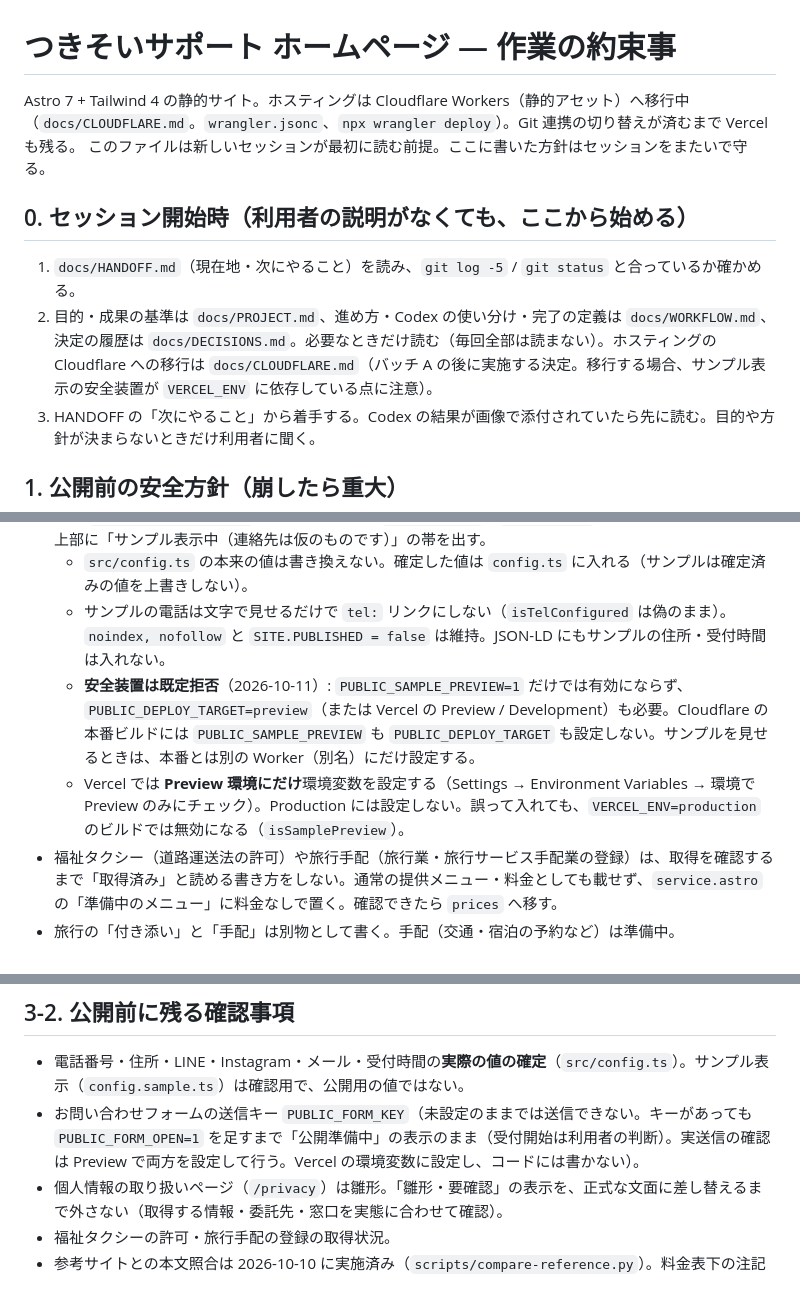
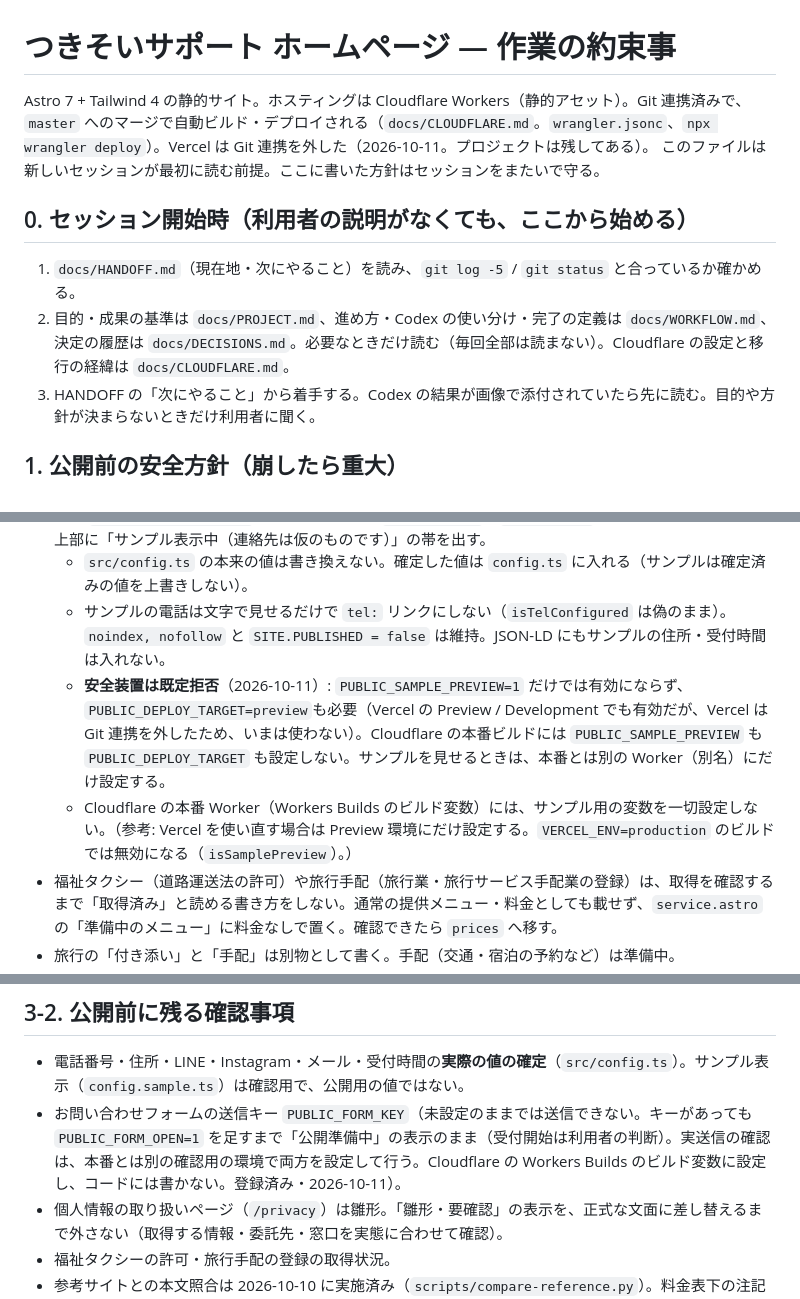
Before and after one commit to daikisakaguchi1994-lab/tsukisoi-support, a Markdown page: CLAUDE.md, 3 parts joined by grey strips. GitHub-like rendering.

```diff
--- a/CLAUDE.md
+++ b/CLAUDE.md
@@ -1,12 +1,12 @@
 # つきそいサポート ホームページ — 作業の約束事
 
-Astro 7 + Tailwind 4 の静的サイト。ホスティングは Cloudflare Workers（静的アセット）へ移行中（`docs/CLOUDFLARE.md`。`wrangler.jsonc`、`npx wrangler deploy`）。Git 連携の切り替えが済むまで Vercel も残る。
+Astro 7 + Tailwind 4 の静的サイト。ホスティングは Cloudflare Workers（静的アセット）。Git 連携済みで、`master` へのマージで自動ビルド・デプロイされる（`docs/CLOUDFLARE.md`。`wrangler.jsonc`、`npx wrangler deploy`）。Vercel は Git 連携を外した（2026-10-11。プロジェクトは残してある）。
 このファイルは新しいセッションが最初に読む前提。ここに書いた方針はセッションをまたいで守る。
 
 ## 0. セッション開始時（利用者の説明がなくても、ここから始める）
 
 1. `docs/HANDOFF.md`（現在地・次にやること）を読み、`git log -5` / `git status` と合っているか確かめる。
-2. 目的・成果の基準は `docs/PROJECT.md`、進め方・Codex の使い分け・完了の定義は `docs/WORKFLOW.md`、決定の履歴は `docs/DECISIONS.md`。必要なときだけ読む（毎回全部は読まない）。ホスティングの Cloudflare への移行は `docs/CLOUDFLARE.md`（バッチ A の後に実施する決定。移行する場合、サンプル表示の安全装置が `VERCEL_ENV` に依存している点に注意）。
+2. 目的・成果の基準は `docs/PROJECT.md`、進め方・Codex の使い分け・完了の定義は `docs/WORKFLOW.md`、決定の履歴は `docs/DECISIONS.md`。必要なときだけ読む（毎回全部は読まない）。Cloudflare の設定と移行の経緯は `docs/CLOUDFLARE.md`。
 3. HANDOFF の「次にやること」から着手する。Codex の結果が画像で添付されていたら先に読む。目的や方針が決まらないときだけ利用者に聞く。
 
 ## 1. 公開前の安全方針（崩したら重大）
@@ -16,8 +16,8 @@ Astro 7 + Tailwind 4 の静的サイト。ホスティングは Cloudflare Worke
 - **サンプル表示（完成イメージ確認用）**: `PUBLIC_SAMPLE_PREVIEW=1` でビルドしたときだけ、未確定の連絡先を `src/config.sample.ts` の架空の値（電話 `03-0000-0000`、`example.com` など）で補い、全ページ上部に「サンプル表示中（連絡先は仮のものです）」の帯を出す。
   - `src/config.ts` の本来の値は書き換えない。確定した値は `config.ts` に入れる（サンプルは確定済みの値を上書きしない）。
   - サンプルの電話は文字で見せるだけで `tel:` リンクにしない（`isTelConfigured` は偽のまま）。`noindex, nofollow` と `SITE.PUBLISHED = false` は維持。JSON-LD にもサンプルの住所・受付時間は入れない。
-  - **安全装置は既定拒否**（2026-10-11）: `PUBLIC_SAMPLE_PREVIEW=1` だけでは有効にならず、`PUBLIC_DEPLOY_TARGET=preview`（または Vercel の Preview / Development）も必要。Cloudflare の本番ビルドには `PUBLIC_SAMPLE_PREVIEW` も `PUBLIC_DEPLOY_TARGET` も設定しない。サンプルを見せるときは、本番とは別の Worker（別名）にだけ設定する。
-  - Vercel では **Preview 環境にだけ**環境変数を設定する（Settings → Environment Variables → 環境で Preview のみにチェック）。Production には設定しない。誤って入れても、`VERCEL_ENV=production` のビルドでは無効になる（`isSamplePreview`）。
+  - **安全装置は既定拒否**（2026-10-11）: `PUBLIC_SAMPLE_PREVIEW=1` だけでは有効にならず、`PUBLIC_DEPLOY_TARGET=preview`も必要（Vercel の Preview / Development でも有効だが、Vercel は Git 連携を外したため、いまは使わない）。Cloudflare の本番ビルドには `PUBLIC_SAMPLE_PREVIEW` も `PUBLIC_DEPLOY_TARGET` も設定しない。サンプルを見せるときは、本番とは別の Worker（別名）にだけ設定する。
+  - Cloudflare の本番 Worker（Workers Builds のビルド変数）には、サンプル用の変数を一切設定しない。（参考: Vercel を使い直す場合は Preview 環境にだけ設定する。`VERCEL_ENV=production` のビルドでは無効になる（`isSamplePreview`）。）
 - 福祉タクシー（道路運送法の許可）や旅行手配（旅行業・旅行サービス手配業の登録）は、取得を確認するまで「取得済み」と読める書き方をしない。通常の提供メニュー・料金としても載せず、`service.astro` の「準備中のメニュー」に料金なしで置く。確認できたら `prices` へ移す。
 - 旅行の「付き添い」と「手配」は別物として書く。手配（交通・宿泊の予約など）は準備中。
 - 画面下に固定していた電話・LINE の帯（MobileFixedBar）は、参考サイトに無いため 2026-10-10 に外した。
@@ -48,7 +48,7 @@ Astro 7 + Tailwind 4 の静的サイト。ホスティングは Cloudflare Worke
 ## 3-2. 公開前に残る確認事項
 
 - 電話番号・住所・LINE・Instagram・メール・受付時間の**実際の値の確定**（`src/config.ts`）。サンプル表示（`config.sample.ts`）は確認用で、公開用の値ではない。
-- お問い合わせフォームの送信キー `PUBLIC_FORM_KEY`（未設定のままでは送信できない。キーがあっても `PUBLIC_FORM_OPEN=1` を足すまで「公開準備中」の表示のまま（受付開始は利用者の判断）。実送信の確認は Preview で両方を設定して行う。Vercel の環境変数に設定し、コードには書かない）。
+- お問い合わせフォームの送信キー `PUBLIC_FORM_KEY`（未設定のままでは送信できない。キーがあっても `PUBLIC_FORM_OPEN=1` を足すまで「公開準備中」の表示のまま（受付開始は利用者の判断）。実送信の確認は、本番とは別の確認用の環境で両方を設定して行う。Cloudflare の Workers Builds のビルド変数に設定し、コードには書かない。登録済み・2026-10-11）。
 - 個人情報の取り扱いページ（`/privacy`）は雛形。「雛形・要確認」の表示を、正式な文面に差し替えるまで外さない（取得する情報・委託先・窓口を実態に合わせて確認）。
 - 福祉タクシーの許可・旅行手配の登録の取得状況。
 - 参考サイトとの本文照合は 2026-10-10 に実施済み（`scripts/compare-reference.py`）。料金表下の注記とご利用の流れが言い換え程度だったため書き直した。文章を足したら再実行する。
```
Also changed, not shown: docs/HANDOFF.md (+1 -1 lines), docs/PROJECT.md (+1 -1 lines).
